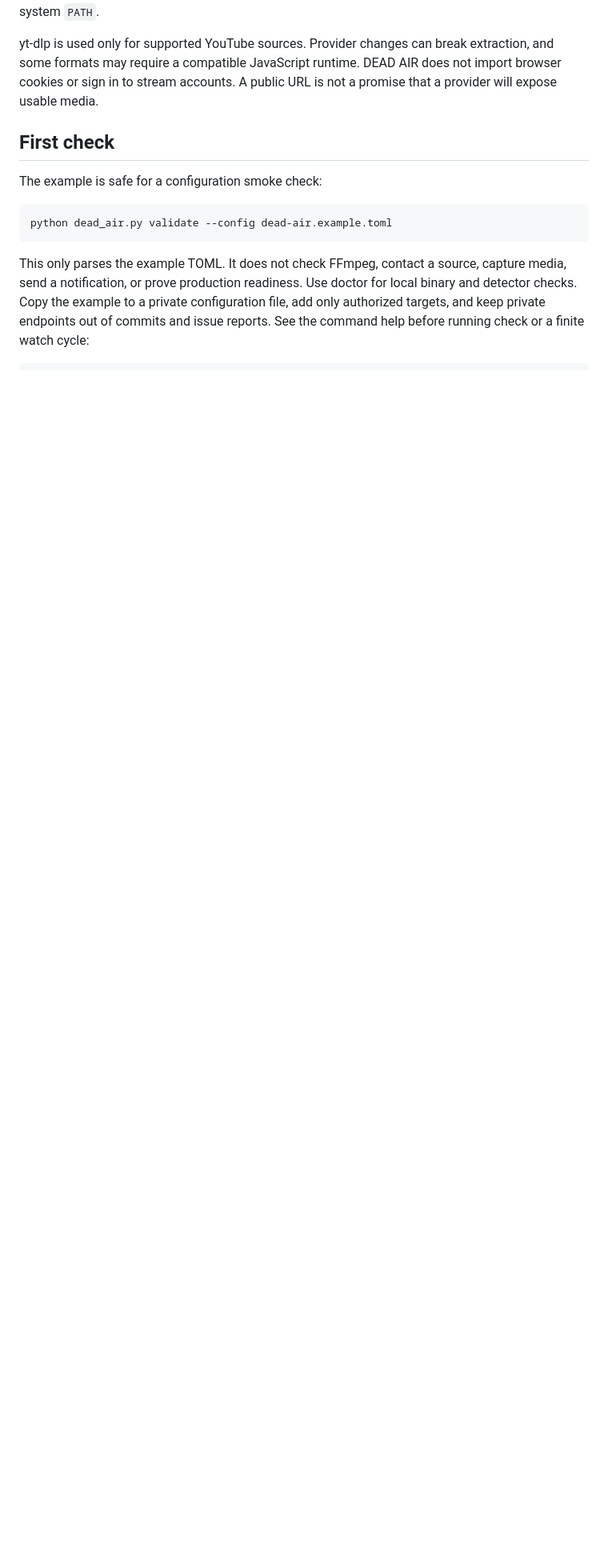
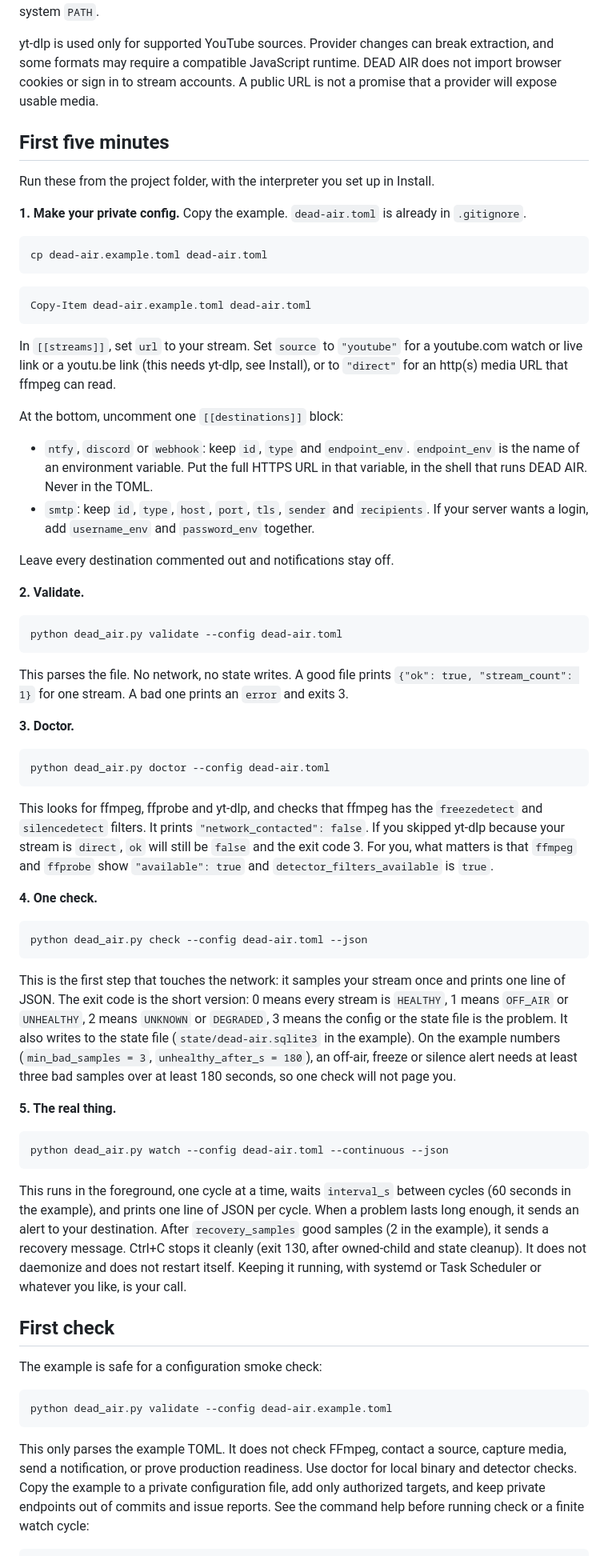
Before and after one commit to Perennos/dead-air, a Markdown page: README.md, the part around one of its changes. Shown at 80% size. GitHub-like rendering; blank space fills up the shorter version.

Commit message:
docs: rewrite the README first screen; add First five minutes and What it will not do
Text only. Hero, install commands, credits and footer are unchanged; every
limit from the old text is kept in 'What it will not do'. Facts are mapped to
source lines in the review CHANGES.md.

```diff
--- a/README.md
+++ b/README.md
@@ -91,6 +89,61 @@ A relative `tools.yt_dlp` path is resolved from DEAD AIR's process working direc
 
 yt-dlp is used only for supported YouTube sources. Provider changes can break extraction, and some formats may require a compatible JavaScript runtime. DEAD AIR does not import browser cookies or sign in to stream accounts. A public URL is not a promise that a provider will expose usable media.
 
+## First five minutes
+
+Run these from the project folder, with the interpreter you set up in Install.
+
+**1. Make your private config.** Copy the example. `dead-air.toml` is already in `.gitignore`.
+
+~~~sh
+cp dead-air.example.toml dead-air.toml
+~~~
+
+~~~powershell
+Copy-Item dead-air.example.toml dead-air.toml
+~~~
+
+In `[[streams]]`, set `url` to your stream. Set `source` to `"youtube"` for a youtube.com watch or live link or a youtu.be link (this needs yt-dlp, see Install), or to `"direct"` for an http(s) media URL that ffmpeg can read.
+
+At the bottom, uncomment one `[[destinations]]` block:
+
+- `ntfy`, `discord` or `webhook`: keep `id`, `type` and `endpoint_env`. `endpoint_env` is the name of an environment variable. Put the full HTTPS URL in that variable, in the shell that runs DEAD AIR. Never in the TOML.
+- `smtp`: keep `id`, `type`, `host`, `port`, `tls`, `sender` and `recipients`. If your server wants a login, add `username_env` and `password_env` together.
+
+Leave every destination commented out and notifications stay off.
+
+**2. Validate.**
+
+~~~sh
+python dead_air.py validate --config dead-air.toml
+~~~
+
+This parses the file. No network, no state writes. A good file prints `{"ok": true, "stream_count": 1}` for one stream. A bad one prints an `error` and exits 3.
+
+**3. Doctor.**
+
+~~~sh
+python dead_air.py doctor --config dead-air.toml
+~~~
+
+This looks for ffmpeg, ffprobe and yt-dlp, and checks that ffmpeg has the `freezedetect` and `silencedetect` filters. It prints `"network_contacted": false`. If you skipped yt-dlp because your stream is `direct`, `ok` will still be `false` and the exit code 3. For you, what matters is that `ffmpeg` and `ffprobe` show `"available": true` and `detector_filters_available` is `true`.
+
+**4. One check.**
+
+~~~sh
+python dead_air.py check --config dead-air.toml --json
+~~~
+
+This is the first step that touches the network: it samples your stream once and prints one line of JSON. The exit code is the short version: 0 means every stream is `HEALTHY`, 1 means `OFF_AIR` or `UNHEALTHY`, 2 means `UNKNOWN` or `DEGRADED`, 3 means the config or the state file is the problem. It also writes to the state file (`state/dead-air.sqlite3` in the example). On the example numbers (`min_bad_samples = 3`, `unhealthy_after_s = 180`), an off-air, freeze or silence alert needs at least three bad samples over at least 180 seconds, so one check will not page you.
+
+**5. The real thing.**
+
+~~~sh
+python dead_air.py watch --config dead-air.toml --continuous --json
+~~~
+
+This runs in the foreground, one cycle at a time, waits `interval_s` between cycles (60 seconds in the example), and prints one line of JSON per cycle. When a problem lasts long enough, it sends an alert to your destination. After `recovery_samples` good samples (2 in the example), it sends a recovery message. Ctrl+C stops it cleanly (exit 130, after owned-child and state cleanup). It does not daemonize and does not restart itself. Keeping it running, with systemd or Task Scheduler or whatever you like, is your call.
+
 ## First check
 
 The example is safe for a configuration smoke check:
```
Also changed, not shown: other parts of README.md (+18 -5 lines).
